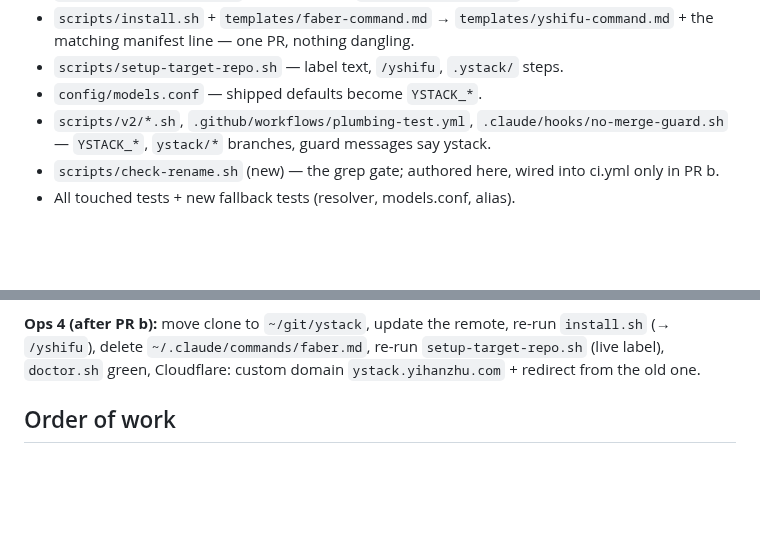
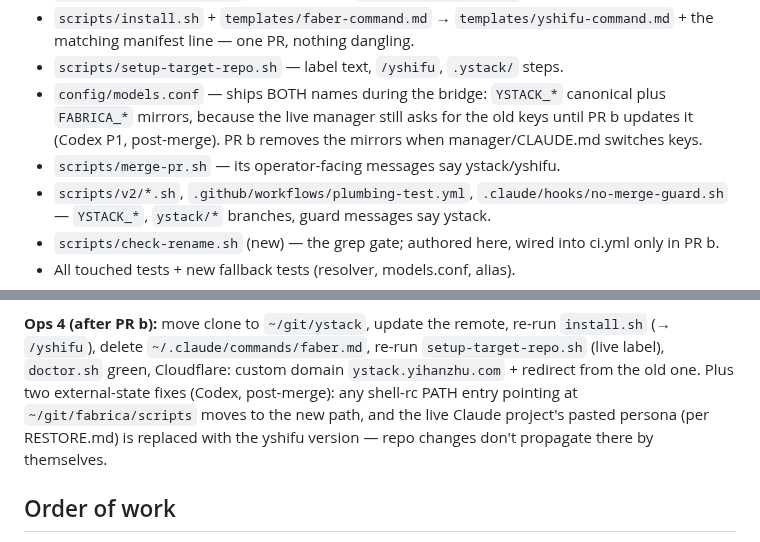
Before and after one commit to yihanzhu/fabrica, a Markdown page: work/rename-ystack/plan.md, 2 parts joined by grey strips. Drawn GitHub-style; blank space fills up the shorter version.

Commit message:
plan: fold Codex's 4 post-merge spec findings
merge-pr.sh joins the sweep; shipped models.conf keeps FABRICA_* mirrors
until PR b flips the manager's keys (no empty-model window); ops adds
shell-rc PATH and the live pasted persona to the checklist.

Co-Authored-By: Claude Fable 5 <noreply@anthropic.com>

```diff
--- a/work/rename-ystack/plan.md
+++ b/work/rename-ystack/plan.md
@@ -28,7 +28,11 @@ secret, Claude app, Codex review, and Cloudflare Pages still respond.
   `templates/yshifu-command.md` + the matching manifest line — one PR,
   nothing dangling.
 - `scripts/setup-target-repo.sh` — label text, `/yshifu`, `.ystack/` steps.
-- `config/models.conf` — shipped defaults become `YSTACK_*`.
+- `config/models.conf` — ships BOTH names during the bridge: `YSTACK_*`
+  canonical plus `FABRICA_*` mirrors, because the live manager still asks
+  for the old keys until PR b updates it (Codex P1, post-merge). PR b
+  removes the mirrors when manager/CLAUDE.md switches keys.
+- `scripts/merge-pr.sh` — its operator-facing messages say ystack/yshifu.
 - `scripts/v2/*.sh`, `.github/workflows/plumbing-test.yml`,
   `.claude/hooks/no-merge-guard.sh` — `YSTACK_*`, `ystack/*` branches,
   guard messages say ystack.
@@ -52,7 +56,11 @@ secret, Claude app, Codex review, and Cloudflare Pages still respond.
 **Ops 4 (after PR b):** move clone to `~/git/ystack`, update the remote,
 re-run `install.sh` (→ `/yshifu`), delete `~/.claude/commands/faber.md`,
 re-run `setup-target-repo.sh` (live label), `doctor.sh` green, Cloudflare:
-custom domain `ystack.yihanzhu.com` + redirect from the old one.
+custom domain `ystack.yihanzhu.com` + redirect from the old one. Plus two
+external-state fixes (Codex, post-merge): any shell-rc PATH entry pointing
+at `~/git/fabrica/scripts` moves to the new path, and the live Claude
+project's pasted persona (per RESTORE.md) is replaced with the yshifu
+version — repo changes don't propagate there by themselves.
 
 ## Order of work
 
```
